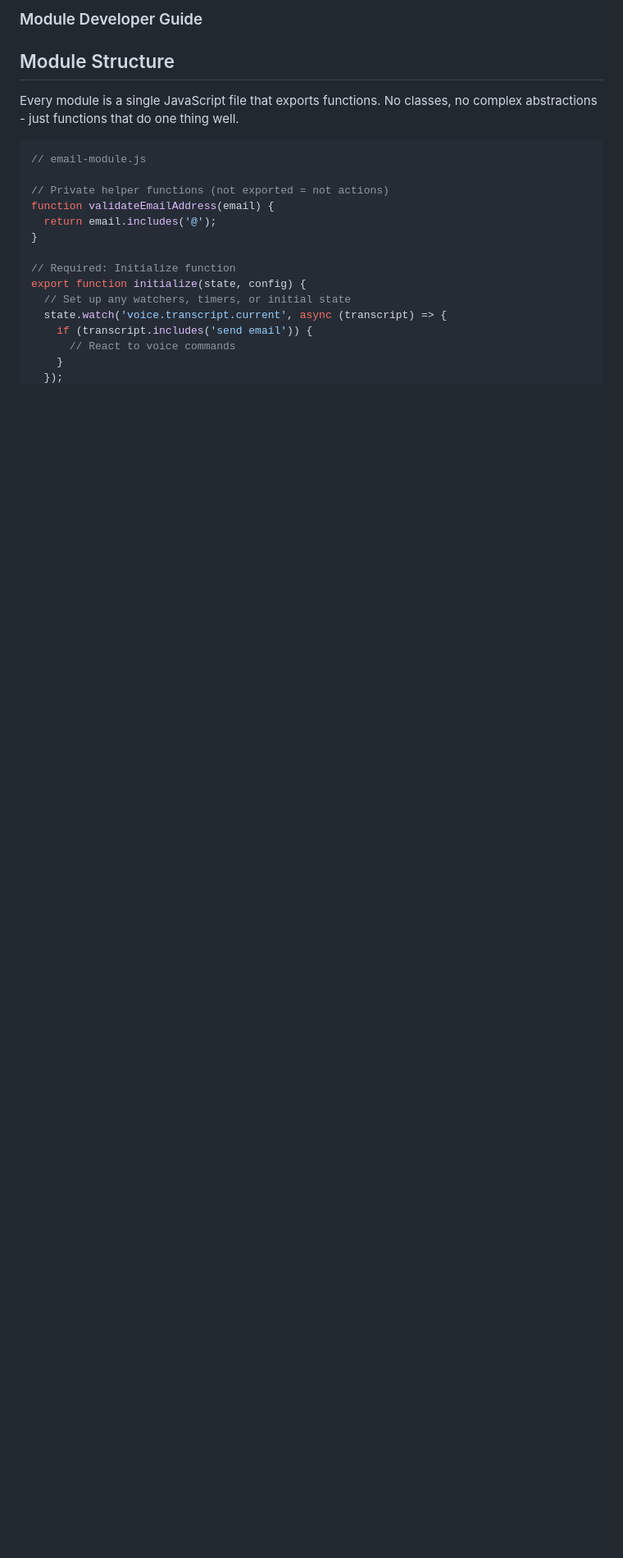
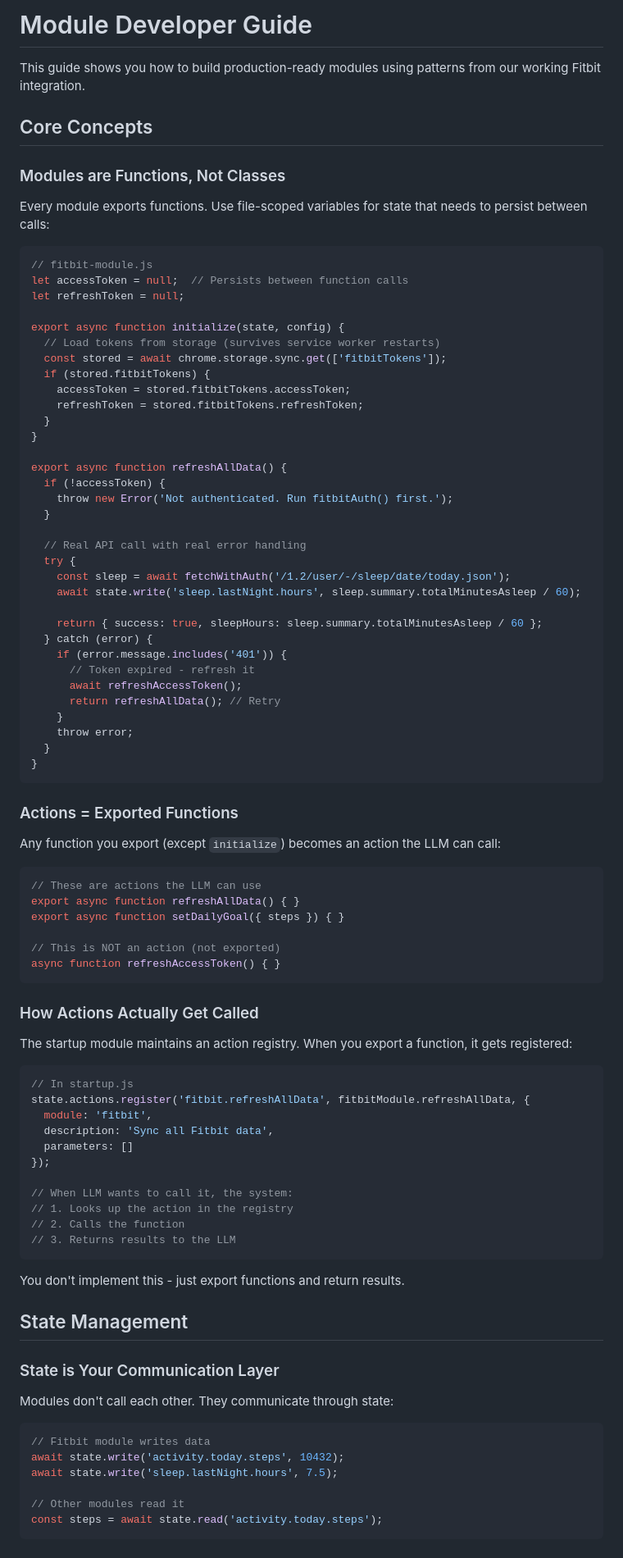
Before and after one commit to jjrasche/cognition-extension, a Markdown page: Module Developer Guide.md, the part around the change printed below. Shown: that part at 82% size. Rendered like a GitHub page; blank space fills up the shorter version.

Commit message:
updated guide

````diff
--- a/Module Developer Guide.md
+++ b/Module Developer Guide.md
@@ -1,20 +1,94 @@
-### Module Developer Guide
+# Module Developer Guide
 
-## Module Structure
+This guide shows you how to build production-ready modules using patterns from our working Fitbit integration.
 
-Every module is a single JavaScript file that exports functions. No classes, no complex abstractions - just functions that do one thing well.
+## Core Concepts
+
+### Modules are Functions, Not Classes
+
+Every module exports functions. Use file-scoped variables for state that needs to persist between calls:
 
 ```javascript
-// email-module.js
+// fitbit-module.js
+let accessToken = null;  // Persists between function calls
+let refreshToken = null;
 
-// Private helper functions (not exported = not actions)
-function validateEmailAddress(email) {
-  return email.includes('@');
+export async function initialize(state, config) {
+  // Load tokens from storage (survives service worker restarts)
+  const stored = await chrome.storage.sync.get(['fitbitTokens']);
+  if (stored.fitbitTokens) {
+    accessToken = stored.fitbitTokens.accessToken;
+    refreshToken = stored.fitbitTokens.refreshToken;
+  }
 }
 
-// Required: Initialize function
-export function initialize(state, config) {
-  // Set up any watchers, timers, or initial state
-  state.watch('voice.transcript.current', async (transcript) => {
-    if (transcript.includes('send email')) {
-      // React to voice commands
+export async function refreshAllData() {
+  if (!accessToken) {
+    throw new Error('Not authenticated. Run fitbitAuth() first.');
+  }
+
+  // Real API call with real error handling
+  try {
+    const sleep = await fetchWithAuth('/1.2/user/-/sleep/date/today.json');
+    await state.write('sleep.lastNight.hours', sleep.summary.totalMinutesAsleep / 60);
+
+    return { success: true, sleepHours: sleep.summary.totalMinutesAsleep / 60 };
+  } catch (error) {
+    if (error.message.includes('401')) {
+      // Token expired - refresh it
+      await refreshAccessToken();
+      return refreshAllData(); // Retry
+    }
+    throw error;
+  }
+}
+```
+
+### Actions = Exported Functions
+
+Any function you export (except `initialize`) becomes an action the LLM can call:
+
+```javascript
+// These are actions the LLM can use
+export async function refreshAllData() { }
+export async function setDailyGoal({ steps }) { }
+
+// This is NOT an action (not exported)
+async function refreshAccessToken() { }
+```
+
+### How Actions Actually Get Called
+
+The startup module maintains an action registry. When you export a function, it gets registered:
+
+```javascript
+// In startup.js
+state.actions.register('fitbit.refreshAllData', fitbitModule.refreshAllData, {
+  module: 'fitbit',
+  description: 'Sync all Fitbit data',
+  parameters: []
+});
+
+// When LLM wants to call it, the system:
+// 1. Looks up the action in the registry
+// 2. Calls the function
+// 3. Returns results to the LLM
+```
+
+You don't implement this - just export functions and return results.
+
+## State Management
+
+### State is Your Communication Layer
+
+Modules don't call each other. They communicate through state:
+
+```javascript
+// Fitbit module writes data
+await state.write('activity.today.steps', 10432);
+await state.write('sleep.lastNight.hours', 7.5);
+
+// Other modules read it
+const steps = await state.read('activity.today.steps');
+```
+
````
Also changed, not shown: other parts of Module Developer Guide.md (+231 -378 lines).
